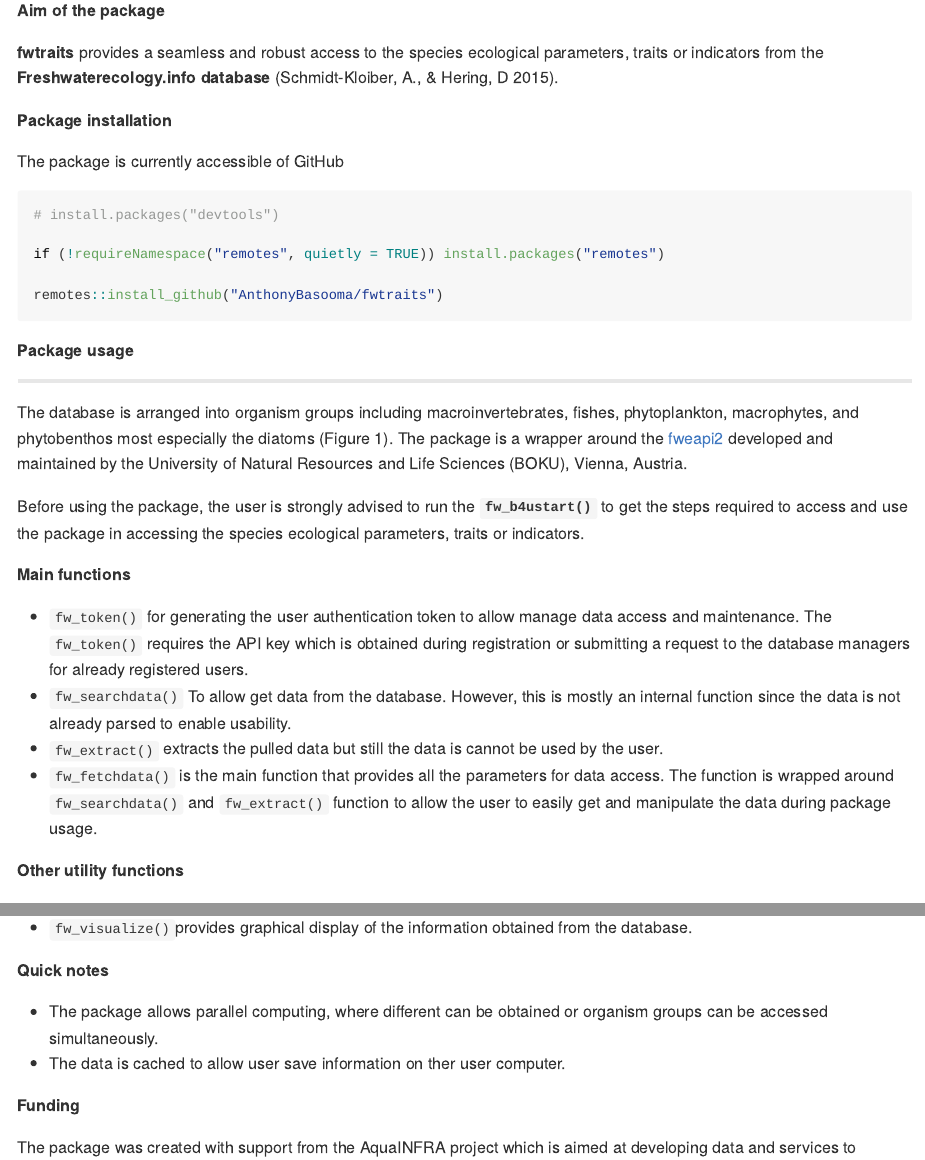
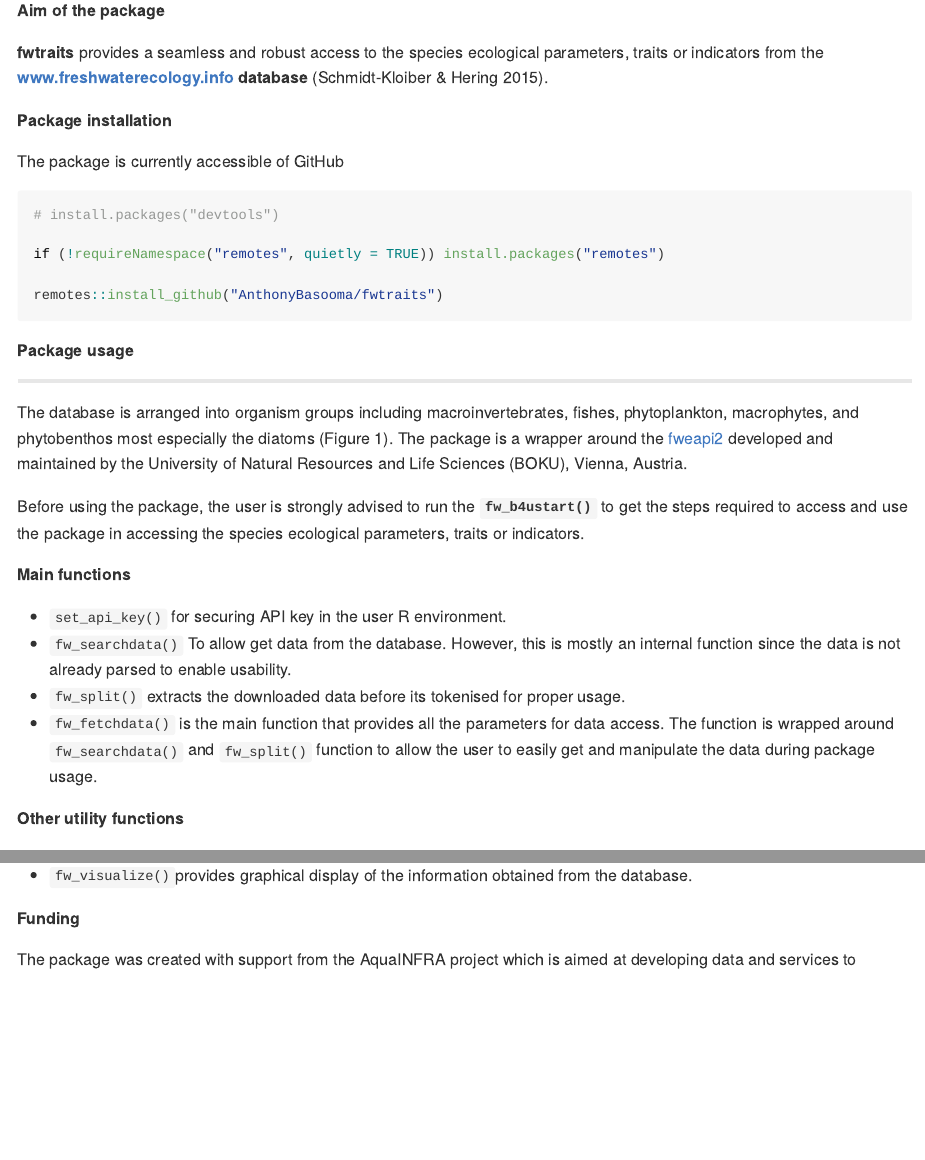
Before and after one commit to AnthonyBasooma/fwtraits, an R Markdown document (README.Rmd): the page in a window 1100 px wide, from 110 px down, and a second part further down, joined at a grey line. The pictures show the output file README.md that the author committed with the source, drawn offline in the style of GitHub; badge pictures from the web are left out.

Commit message:
makes chnages

```diff
--- a/README.Rmd
+++ b/README.Rmd
@@ -23,7 +23,7 @@ knitr::opts_chunk$set(
 
 **Aim of the package**
 
-**fwtraits** provides a seamless and robust access to the species ecological parameters, traits or indicators from the **Freshwaterecology.info database** (Schmidt-Kloiber, A., & Hering, D 2015).
+**fwtraits** provides a seamless and robust access to the species ecological parameters, traits or indicators from the **www.freshwaterecology.info database** (Schmidt-Kloiber & Hering 2015).
 
 **Package installation**
 
@@ -48,10 +48,10 @@ Before using the package, the user is strongly advised to run the **`fw_b4ustart
 
 **Main functions**
 
-* `fw_token()` for generating the user authentication token to allow manage data access and maintenance. The `fw_token()` requires the API key which is obtained during registration or submitting a request to the database managers for already registered users.
+* `set_api_key()` for securing API key in the user R environment.
 * `fw_searchdata()` To allow get data from the database. However, this is mostly an internal function since the data is not already parsed to enable usability.
-* `fw_extract()` extracts the pulled data but still the data is cannot be used by the user.
-* `fw_fetchdata()` is the main function that provides all the parameters for data access. The function is wrapped around `fw_searchdata()` and `fw_extract()` function to allow the user to easily get and manipulate the data during package usage.
+* `fw_split()` extracts the downloaded data before its tokenised for proper usage.
+* `fw_fetchdata()` is the main function that provides all the parameters for data access. The function is wrapped around `fw_searchdata()` and `fw_split()` function to allow the user to easily get and manipulate the data during package usage.
 
 **Other utility functions**
 
@@ -63,7 +61,3 @@ Before using the package, the user is strongly advised to run the **`fw_b4ustart
-**Quick notes**
-
-* The package allows parallel computing, where different can be obtained or organism groups can be accessed simultaneously.
-* The data is cached to allow user save information on ther user computer.
 
 **Funding**
 
```
Also changed, not shown: R/fw_setapikey.R (+1 -1 lines), README.md, cache/README.txt (deleted), vignettes/cache/README.txt (deleted), README.Rmd (2 more changed lines), 6 other files.
